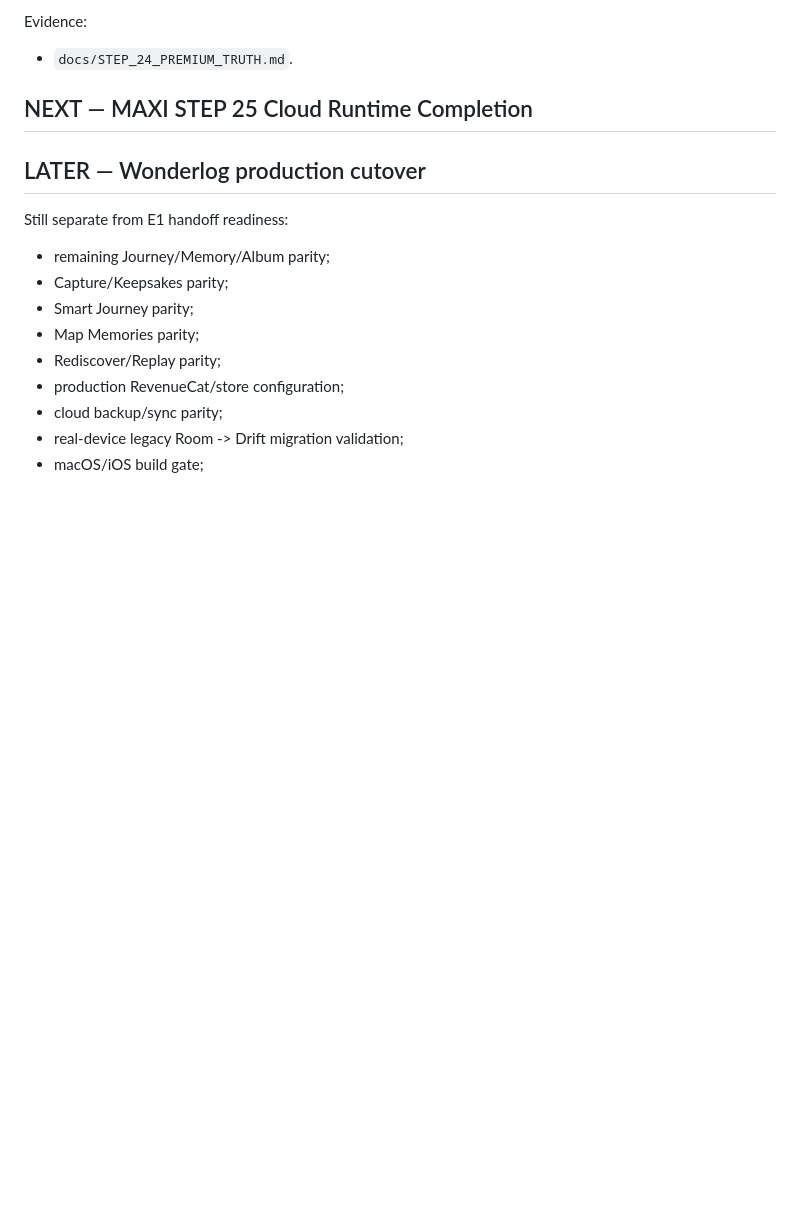
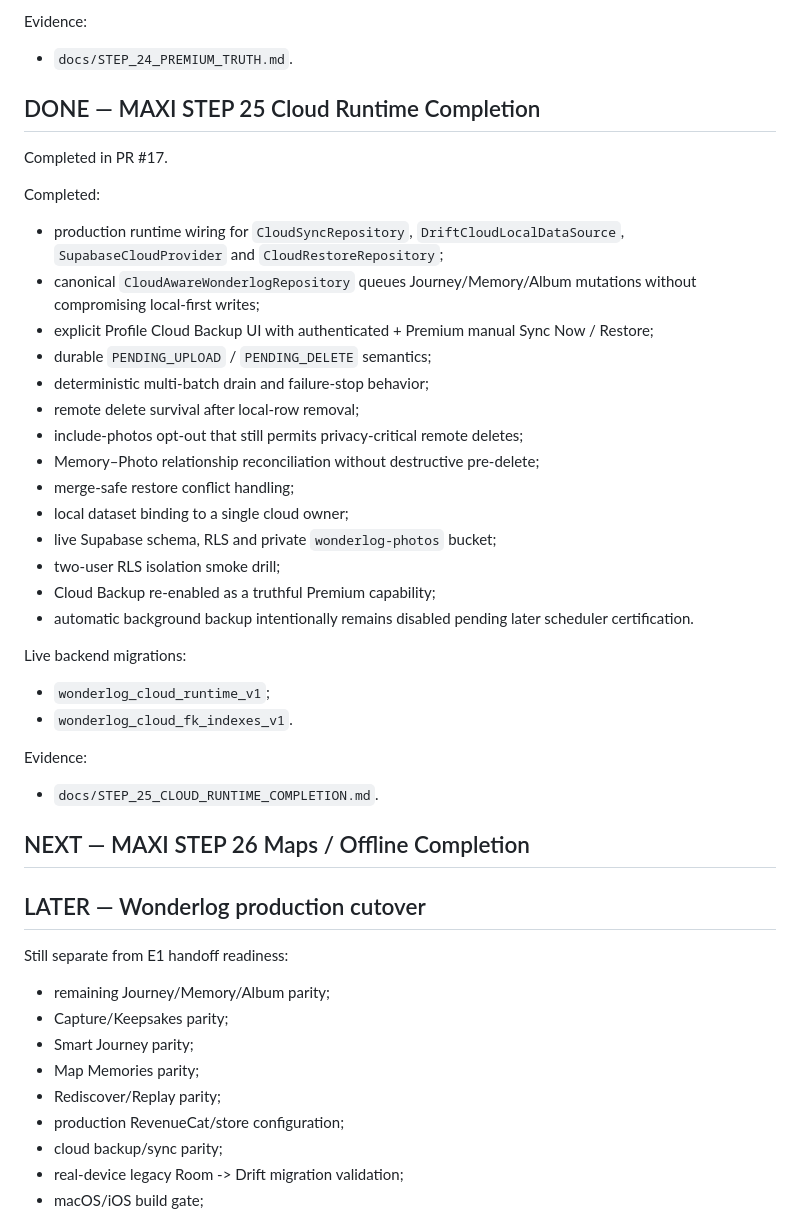
Before and after one commit to riccardopinato/Wonderlog, a Markdown page: ROADMAP.md, the part around the change. Drawn GitHub-style; blank space fills up the shorter version.

Commit message:
docs(cloud): mark Step 25 done and Step 26 next

```diff
--- a/ROADMAP.md
+++ b/ROADMAP.md
@@ -194,7 +194,39 @@ Validated runtime head `0b60f7dd5420fe72c6b489fffe85f41ca0e9de3c`:
 Evidence:
 - `docs/STEP_24_PREMIUM_TRUTH.md`.
 
-## NEXT — MAXI STEP 25 Cloud Runtime Completion
+## DONE — MAXI STEP 25 Cloud Runtime Completion
+
+Completed in PR #17.
+
+Completed:
+- production runtime wiring for `CloudSyncRepository`,
+  `DriftCloudLocalDataSource`, `SupabaseCloudProvider` and
+  `CloudRestoreRepository`;
+- canonical `CloudAwareWonderlogRepository` queues Journey/Memory/Album
+  mutations without compromising local-first writes;
+- explicit Profile Cloud Backup UI with authenticated + Premium manual
+  Sync Now / Restore;
+- durable `PENDING_UPLOAD` / `PENDING_DELETE` semantics;
+- deterministic multi-batch drain and failure-stop behavior;
+- remote delete survival after local-row removal;
+- include-photos opt-out that still permits privacy-critical remote deletes;
+- Memory–Photo relationship reconciliation without destructive pre-delete;
+- merge-safe restore conflict handling;
+- local dataset binding to a single cloud owner;
+- live Supabase schema, RLS and private `wonderlog-photos` bucket;
+- two-user RLS isolation smoke drill;
+- Cloud Backup re-enabled as a truthful Premium capability;
+- automatic background backup intentionally remains disabled pending later
+  scheduler certification.
+
+Live backend migrations:
+- `wonderlog_cloud_runtime_v1`;
+- `wonderlog_cloud_fk_indexes_v1`.
+
+Evidence:
+- `docs/STEP_25_CLOUD_RUNTIME_COMPLETION.md`.
+
+## NEXT — MAXI STEP 26 Maps / Offline Completion
 
 ## LATER — Wonderlog production cutover
 
```
